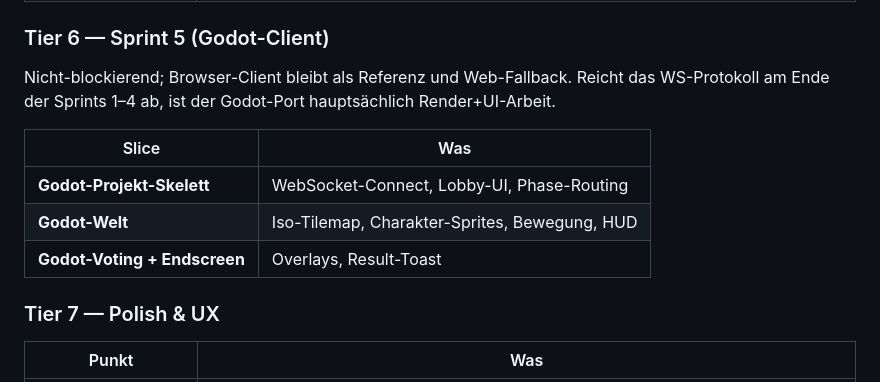
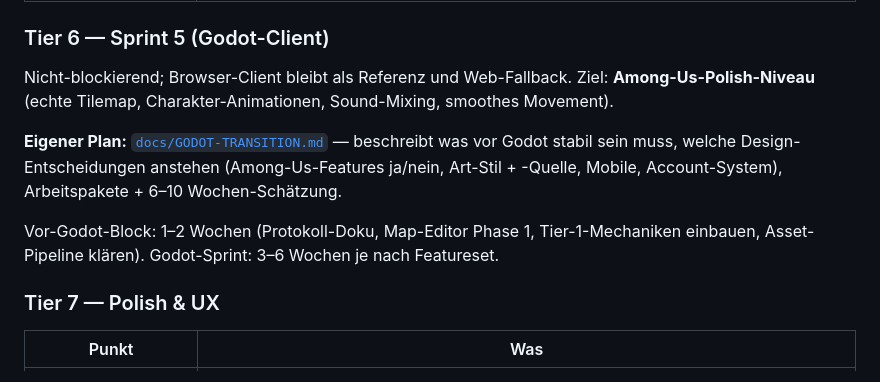
Before and after one commit to rausch-tech/merge-commit-mayhem, a Markdown page: docs/STATE-AND-ROADMAP.md, the part around the change. Rendered like a GitHub page.

```diff
--- a/docs/STATE-AND-ROADMAP.md
+++ b/docs/STATE-AND-ROADMAP.md
@@ -144,13 +144,11 @@ Priorisiert. Jede Stufe ist ein abgeschlossener Sprint-Schnitt; nicht alles in e
 
 ### Tier 6 — Sprint 5 (Godot-Client)
 
-Nicht-blockierend; Browser-Client bleibt als Referenz und Web-Fallback. Reicht das WS-Protokoll am Ende der Sprints 1–4 ab, ist der Godot-Port hauptsächlich Render+UI-Arbeit.
+Nicht-blockierend; Browser-Client bleibt als Referenz und Web-Fallback. Ziel: **Among-Us-Polish-Niveau** (echte Tilemap, Charakter-Animationen, Sound-Mixing, smoothes Movement).
 
-| Slice | Was |
-|---|---|
-| **Godot-Projekt-Skelett** | WebSocket-Connect, Lobby-UI, Phase-Routing |
-| **Godot-Welt** | Iso-Tilemap, Charakter-Sprites, Bewegung, HUD |
-| **Godot-Voting + Endscreen** | Overlays, Result-Toast |
+**Eigener Plan:** [`docs/GODOT-TRANSITION.md`](GODOT-TRANSITION.md) — beschreibt was vor Godot stabil sein muss, welche Design-Entscheidungen anstehen (Among-Us-Features ja/nein, Art-Stil + -Quelle, Mobile, Account-System), Arbeitspakete + 6–10 Wochen-Schätzung.
+
+Vor-Godot-Block: 1–2 Wochen (Protokoll-Doku, Map-Editor Phase 1, Tier-1-Mechaniken einbauen, Asset-Pipeline klären). Godot-Sprint: 3–6 Wochen je nach Featureset.
 
 ### Tier 7 — Polish & UX
 
```
Also changed, not shown: docs/GODOT-TRANSITION.md (added, +217 -0 lines).
